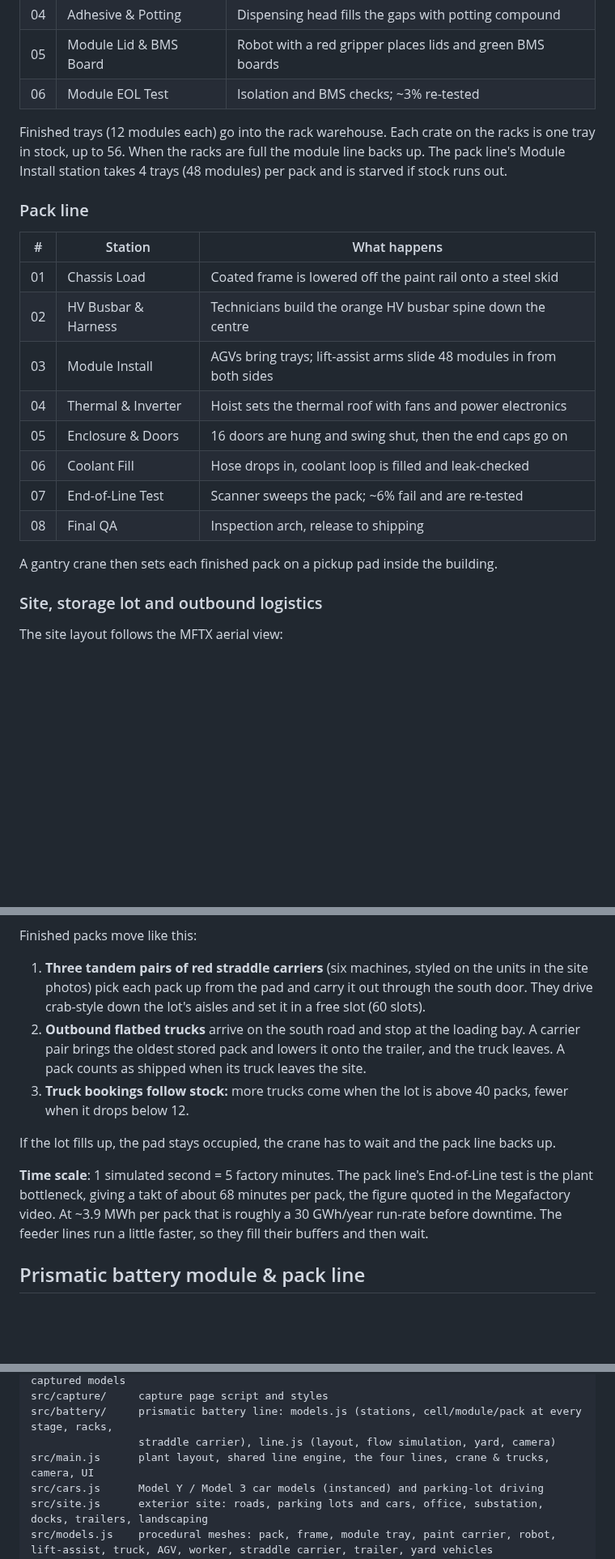
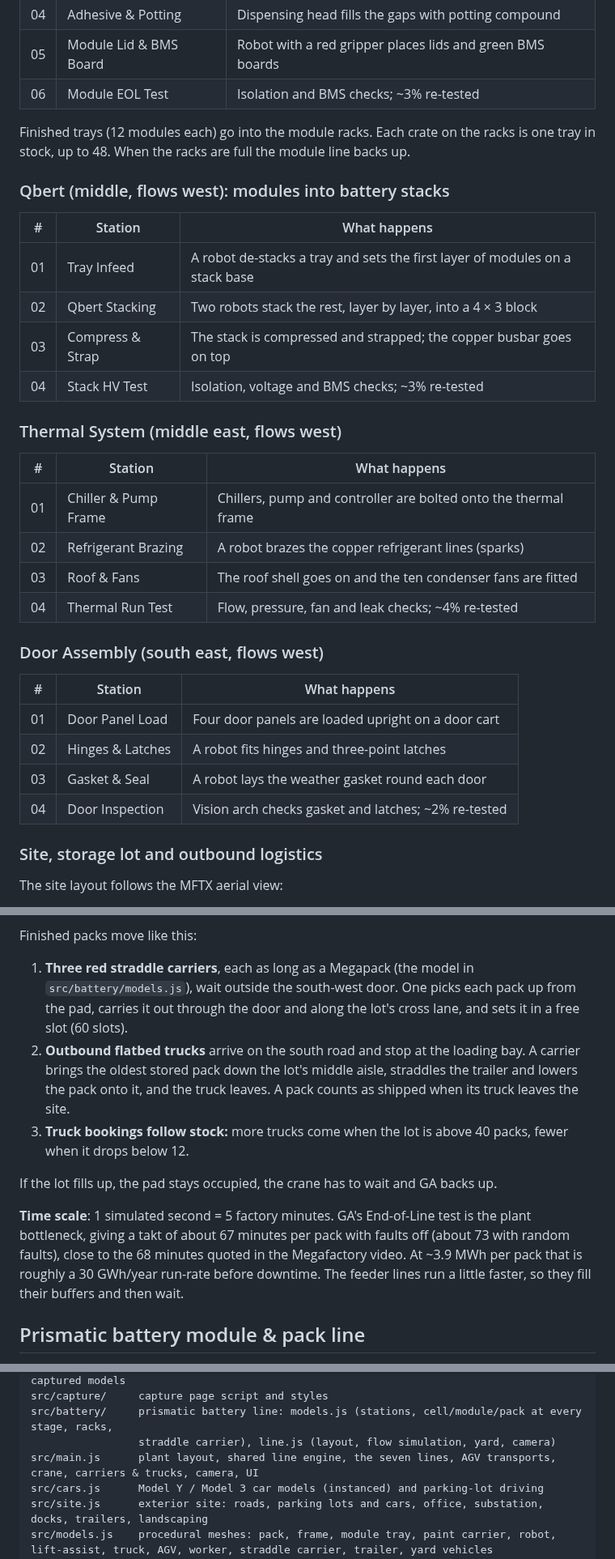
Before and after one commit to jrhe90/AI-Factory, a Markdown page: README.md, 3 parts joined by grey strips. Shown at 81% size. Drawn GitHub-style; blank space fills up the shorter version.

```diff
--- a/README.md
+++ b/README.md
@@ -186,23 +224,32 @@ Frames waiting on the rail act as the buffer.
 | 05 | Module Lid & BMS Board | Robot with a red gripper places lids and green BMS boards |
 | 06 | Module EOL Test | Isolation and BMS checks; ~3% re-tested |
 
-Finished trays (12 modules each) go into the rack warehouse. Each crate on the racks is one tray in
-stock, up to 56. When the racks are full the module line backs up. The pack line's Module Install
-station takes 4 trays (48 modules) per pack and is starved if stock runs out.
+Finished trays (12 modules each) go into the module racks. Each crate on the racks is one tray in
+stock, up to 48. When the racks are full the module line backs up.
 
-### Pack line
+### Qbert (middle, flows west): modules into battery stacks
 | # | Station | What happens |
 |---|---------|--------------|
-| 01 | Chassis Load | Coated frame is lowered off the paint rail onto a steel skid |
-| 02 | HV Busbar & Harness | Technicians build the orange HV busbar spine down the centre |
-| 03 | Module Install | AGVs bring trays; lift-assist arms slide 48 modules in from both sides |
-| 04 | Thermal & Inverter | Hoist sets the thermal roof with fans and power electronics |
-| 05 | Enclosure & Doors | 16 doors are hung and swing shut, then the end caps go on |
-| 06 | Coolant Fill | Hose drops in, coolant loop is filled and leak-checked |
-| 07 | End-of-Line Test | Scanner sweeps the pack; ~6% fail and are re-tested |
-| 08 | Final QA | Inspection arch, release to shipping |
+| 01 | Tray Infeed | A robot de-stacks a tray and sets the first layer of modules on a stack base |
+| 02 | Qbert Stacking | Two robots stack the rest, layer by layer, into a 4 × 3 block |
+| 03 | Compress & Strap | The stack is compressed and strapped; the copper busbar goes on top |
+| 04 | Stack HV Test | Isolation, voltage and BMS checks; ~3% re-tested |
 
-A gantry crane then sets each finished pack on a pickup pad inside the building.
+### Thermal System (middle east, flows west)
+| # | Station | What happens |
+|---|---------|--------------|
+| 01 | Chiller & Pump Frame | Chillers, pump and controller are bolted onto the thermal frame |
+| 02 | Refrigerant Brazing | A robot brazes the copper refrigerant lines (sparks) |
+| 03 | Roof & Fans | The roof shell goes on and the ten condenser fans are fitted |
+| 04 | Thermal Run Test | Flow, pressure, fan and leak checks; ~4% re-tested |
+
+### Door Assembly (south east, flows west)
+| # | Station | What happens |
+|---|---------|--------------|
+| 01 | Door Panel Load | Four door panels are loaded upright on a door cart |
+| 02 | Hinges & Latches | A robot fits hinges and three-point latches |
+| 03 | Gasket & Seal | A robot lays the weather gasket round each door |
+| 04 | Door Inspection | Vision arch checks gasket and latches; ~2% re-tested |
 
 ### Site, storage lot and outbound logistics
 
@@ -219,20 +266,21 @@ The site layout follows the MFTX aerial view:
 
 Finished packs move like this:
 
-1. **Three tandem pairs of red straddle carriers** (six machines, styled on the units in the site
-   photos) pick each pack up from the pad and carry it out through the south door. They drive
-   crab-style down the lot's aisles and set it in a free slot (60 slots).
-2. **Outbound flatbed trucks** arrive on the south road and stop at the loading bay. A carrier pair
-   brings the oldest stored pack and lowers it onto the trailer, and the truck leaves. A pack counts
-   as shipped when its truck leaves the site.
+1. **Three red straddle carriers**, each as long as a Megapack (the model in `src/battery/models.js`),
+   wait outside the south-west door. One picks each pack up from the pad, carries it out through the
+   door and along the lot's cross lane, and sets it in a free slot (60 slots).
+2. **Outbound flatbed trucks** arrive on the south road and stop at the loading bay. A carrier brings
+   the oldest stored pack down the lot's middle aisle, straddles the trailer and lowers the pack onto
+   it, and the truck leaves. A pack counts as shipped when its truck leaves the site.
 3. **Truck bookings follow stock:** more trucks come when the lot is above 40 packs, fewer when it
    drops below 12.
 
-If the lot fills up, the pad stays occupied, the crane has to wait and the pack line backs up.
+If the lot fills up, the pad stays occupied, the crane has to wait and GA backs up.
 
-**Time scale**: 1 simulated second = 5 factory minutes. The pack line's End-of-Line test is the
-plant bottleneck, giving a takt of about 68 minutes per pack, the figure quoted in the Megafactory
-video. At ~3.9 MWh per pack that is roughly a 30 GWh/year run-rate before downtime. The feeder lines run a little faster, so they fill
+**Time scale**: 1 simulated second = 5 factory minutes. GA's End-of-Line test is the plant
+bottleneck, giving a takt of about 67 minutes per pack with faults off (about 73 with random
+faults), close to the 68 minutes quoted in the Megafactory video. At ~3.9 MWh per pack that is
+roughly a 30 GWh/year run-rate before downtime. The feeder lines run a little faster, so they fill
 their buffers and then wait.
 
 ## Prismatic battery module & pack line
@@ -373,7 +422,7 @@ src/builder/     Line Builder object library, flow engine and editor; captured.j
 src/capture/     capture page script and styles
 src/battery/     prismatic battery line: models.js (stations, cell/module/pack at every stage, racks,
                  straddle carrier), line.js (layout, flow simulation, yard, camera)
-src/main.js      plant layout, shared line engine, the four lines, crane & trucks, camera, UI
+src/main.js      plant layout, shared line engine, the seven lines, AGV transports, crane, carriers & trucks, camera, UI
 src/cars.js      Model Y / Model 3 car models (instanced) and parking-lot driving
 src/site.js      exterior site: roads, parking lots and cars, office, substation, docks, trailers, landscaping
 src/models.js    procedural meshes: pack, frame, module tray, paint carrier, robot, lift-assist, truck, AGV, worker, straddle carrier, trailer, yard vehicles
```
Also changed, not shown: other parts of README.md (+66 -27 lines), assets/megafactory.jpg, 14 other files.
